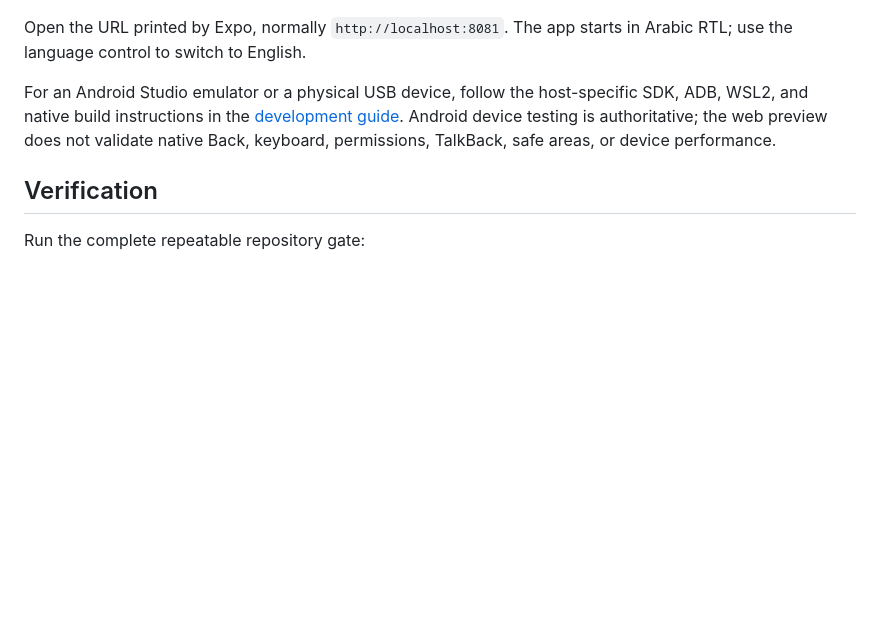
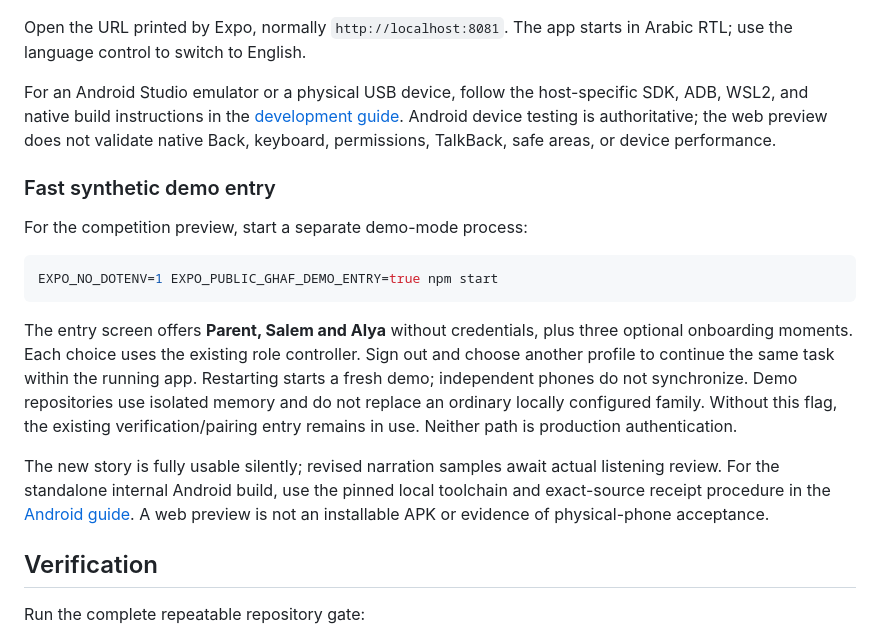
Before and after one commit to abdalrahman-ismaik/Ghaf, a Markdown page: README.md, the part around the change. GitHub-like rendering; blank space fills up the shorter version.

Commit message:
Explain synthetic demo entry and honest restart behavior

````diff
--- a/README.md
+++ b/README.md
@@ -105,6 +105,26 @@ and native build instructions in the [development guide](docs/DEVELOPMENT.md). A
 testing is authoritative; the web preview does not validate native Back, keyboard, permissions,
 TalkBack, safe areas, or device performance.
 
+### Fast synthetic demo entry
+
+For the competition preview, start a separate demo-mode process:
+
+```bash
+EXPO_NO_DOTENV=1 EXPO_PUBLIC_GHAF_DEMO_ENTRY=true npm start
+```
+
+The entry screen offers **Parent, Salem and Alya** without credentials, plus three optional
+onboarding moments. Each choice uses the existing role controller. Sign out and choose another
+profile to continue the same task within the running app. Restarting starts a fresh demo;
+independent phones do not synchronize. Demo repositories use isolated memory and do not replace
+an ordinary locally configured family. Without this flag, the existing verification/pairing entry
+remains in use. Neither path is production authentication.
+
+The new story is fully usable silently; revised narration samples await actual listening review.
+For the standalone internal Android build, use the pinned local toolchain and exact-source
+receipt procedure in the [Android guide](docs/competition-readiness/android-build-and-rehearsal.md).
+A web preview is not an installable APK or evidence of physical-phone acceptance.
+
 ## Verification
 
 Run the complete repeatable repository gate:
````
Also changed, not shown: docs/competition-readiness/ai-assistance-ledger.md (+6 -0 lines).
